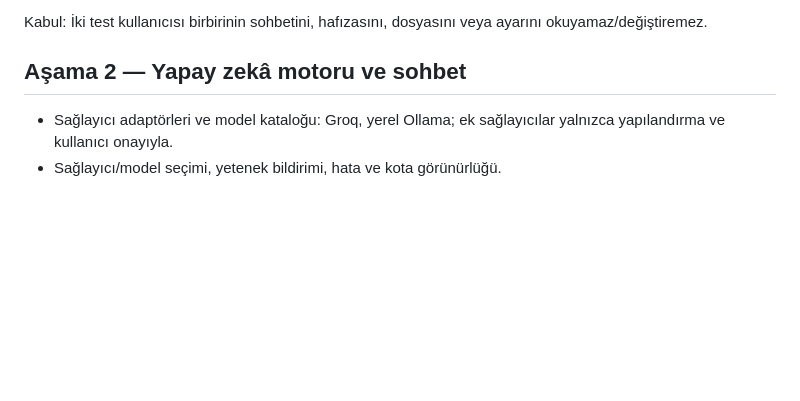
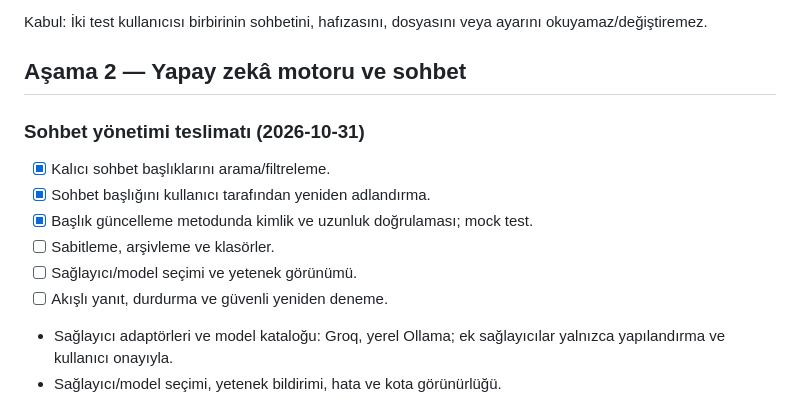
Before and after one commit to tcapar1/nesil-ai, a Markdown page: FULL_PLATFORM_PLAN.md, the part around the change. Drawn GitHub-style; blank space fills up the shorter version.

Commit message:
Track conversation search and rename milestone

```diff
--- a/FULL_PLATFORM_PLAN.md
+++ b/FULL_PLATFORM_PLAN.md
@@ -52,6 +52,15 @@ Türkçe öncelikli; web ve mobil uyumlu; kullanıcı hesabı, özel veri alanı
 Kabul: İki test kullanıcısı birbirinin sohbetini, hafızasını, dosyasını veya ayarını okuyamaz/değiştiremez.
 
 ## Aşama 2 — Yapay zekâ motoru ve sohbet
+
+### Sohbet yönetimi teslimatı (2026-10-31)
+
+- [x] Kalıcı sohbet başlıklarını arama/filtreleme.
+- [x] Sohbet başlığını kullanıcı tarafından yeniden adlandırma.
+- [x] Başlık güncelleme metodunda kimlik ve uzunluk doğrulaması; mock test.
+- [ ] Sabitleme, arşivleme ve klasörler.
+- [ ] Sağlayıcı/model seçimi ve yetenek görünümü.
+- [ ] Akışlı yanıt, durdurma ve güvenli yeniden deneme.
 
 - Sağlayıcı adaptörleri ve model kataloğu: Groq, yerel Ollama; ek sağlayıcılar yalnızca yapılandırma ve kullanıcı onayıyla.
 - Sağlayıcı/model seçimi, yetenek bildirimi, hata ve kota görünürlüğü.
```
